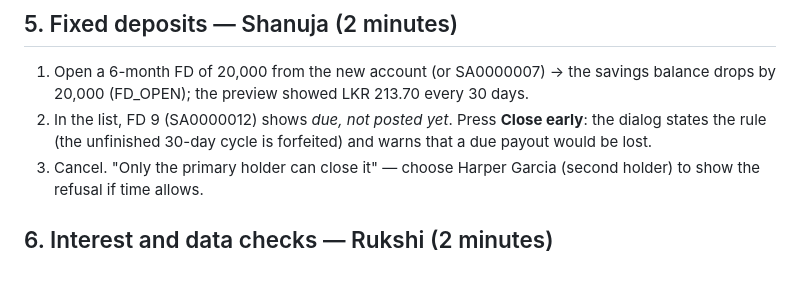
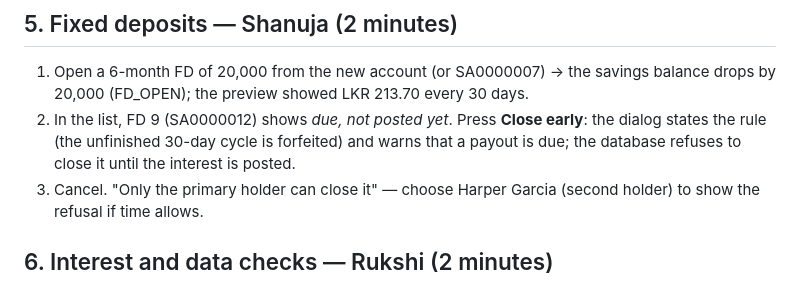
Before and after one commit to VirunGamage/mims-microbanking-system, a Markdown page: docs/DEMO_SCRIPT.md, the part around the change. Drawn GitHub-style.

Commit message:
Demo script: closing an FD with a due payout is refused (found in code review)

```diff
--- a/docs/DEMO_SCRIPT.md
+++ b/docs/DEMO_SCRIPT.md
@@ -42,7 +42,7 @@ On **Transactions**, choose the new account (or SA0000007):
 ## 5. Fixed deposits — Shanuja (2 minutes)
 
 1. Open a 6-month FD of 20,000 from the new account (or SA0000007) → the savings balance drops by 20,000 (FD_OPEN); the preview showed LKR 213.70 every 30 days.
-2. In the list, FD 9 (SA0000012) shows *due, not posted yet*. Press **Close early**: the dialog states the rule (the unfinished 30-day cycle is forfeited) and warns that a due payout would be lost.
+2. In the list, FD 9 (SA0000012) shows *due, not posted yet*. Press **Close early**: the dialog states the rule (the unfinished 30-day cycle is forfeited) and warns that a payout is due; the database refuses to close it until the interest is posted.
 3. Cancel. "Only the primary holder can close it" — choose Harper Garcia (second holder) to show the refusal if time allows.
 
 ## 6. Interest and data checks — Rukshi (2 minutes)
```
